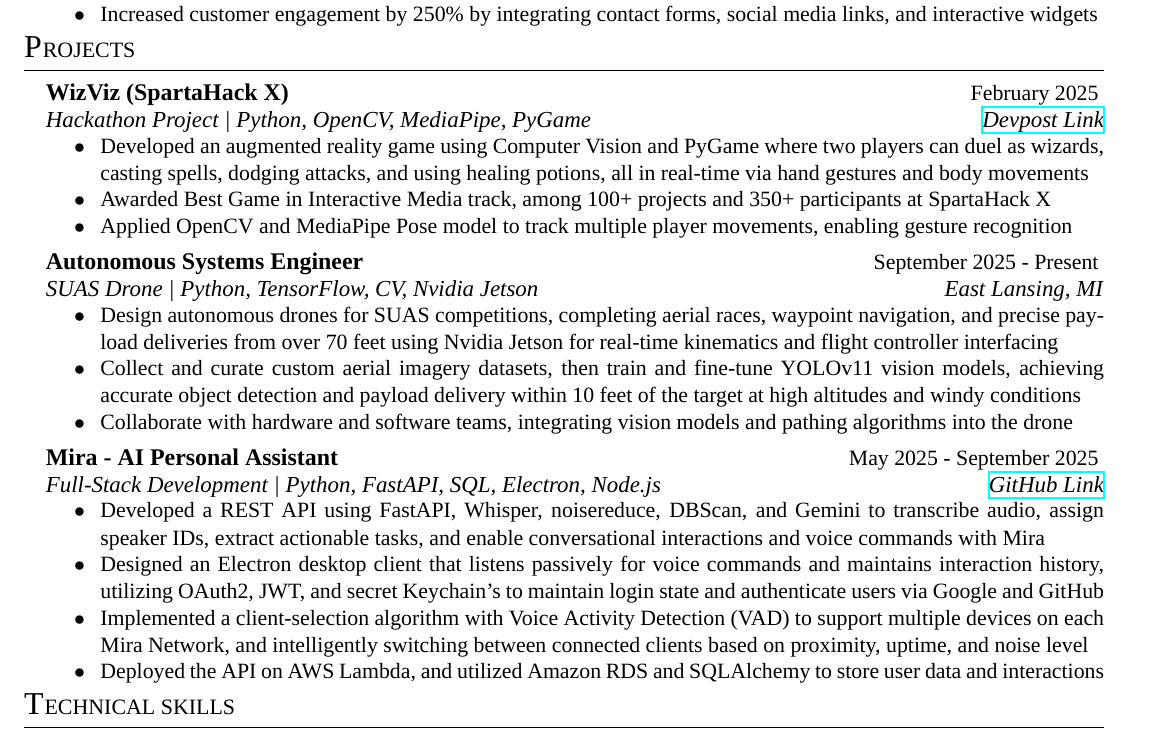
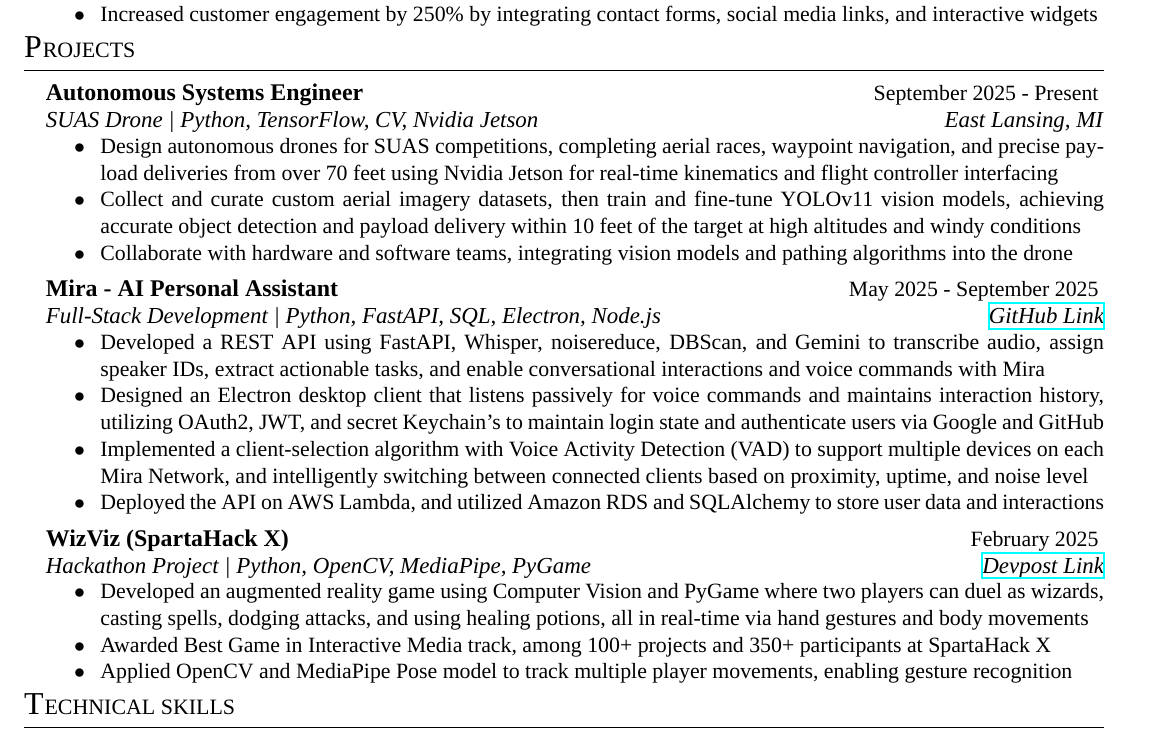
Before and after one commit to Ardusa/Ardusa.github.io, a LaTeX CV (resume/experience_resume/resume.tex): part of page 1 of 2, cut so that both start at the same text. Compiled offline with XeLaTeX; a missing font is replaced by an installed copy or a similar font.

Commit message:
Reinserted WizViz project description into experience resume, highlighting its development and recognition at SpartaHack X. Updated resume PDF and synctex files accordingly.

```diff
--- a/resume/experience_resume/resume.tex
+++ b/resume/experience_resume/resume.tex
@@ -33,12 +33,6 @@
 	\end{rSection}
 
 	\begin{rSection}{P}{rojects}
-		\begin{rSectionEntry}{WizViz (SpartaHack X)}{February 2025}{Hackathon Project | Python, OpenCV, MediaPipe, PyGame}{\href{https://devpost.com/software/wizviz}{Devpost Link}}
-			\item Developed an augmented reality game using Computer Vision and PyGame where two players can duel as wizards, casting spells, dodging attacks, and using healing potions, all in real-time via hand gestures and body movements
-			\item Awarded Best Game in Interactive Media track, among 100+ projects and 350+ participants at SpartaHack X
-			\item Applied OpenCV and MediaPipe Pose model to track multiple player movements, enabling gesture recognition
-		\end{rSectionEntry}
-
 		\begin{rSectionEntry}{Autonomous Systems Engineer}{September 2025 - Present}{SUAS Drone | Python, TensorFlow, CV, Nvidia Jetson}{East Lansing, MI}
 			\item Design autonomous drones for SUAS competitions, completing aerial races, waypoint navigation, and precise payload deliveries from over 70 feet using Nvidia Jetson for real-time kinematics and flight controller interfacing
 			\item Collect and curate custom aerial imagery datasets, then train and fine-tune YOLOv11 vision models, achieving accurate object detection and payload delivery within 10 feet of the target at high altitudes and windy conditions
@@ -50,6 +44,12 @@
 			\item Designed an Electron desktop client that listens passively for voice commands and maintains interaction history, utilizing OAuth2, JWT, and secret Keychain's to maintain login state and authenticate users via Google and GitHub
 			\item Implemented a client-selection algorithm with Voice Activity Detection (VAD) to support multiple devices on each Mira Network, and intelligently switching between connected clients based on proximity, uptime, and noise level
 			\item Deployed the API on AWS Lambda, and utilized Amazon RDS and SQLAlchemy to store user data and interactions
+		\end{rSectionEntry}
+
+		\begin{rSectionEntry}{WizViz (SpartaHack X)}{February 2025}{Hackathon Project | Python, OpenCV, MediaPipe, PyGame}{\href{https://devpost.com/software/wizviz}{Devpost Link}}
+			\item Developed an augmented reality game using Computer Vision and PyGame where two players can duel as wizards, casting spells, dodging attacks, and using healing potions, all in real-time via hand gestures and body movements
+			\item Awarded Best Game in Interactive Media track, among 100+ projects and 350+ participants at SpartaHack X
+			\item Applied OpenCV and MediaPipe Pose model to track multiple player movements, enabling gesture recognition
 		\end{rSectionEntry}
 	\end{rSection}
 
```
Also changed, not shown: resume/experience_resume/resume.pdf, 1 other file.
